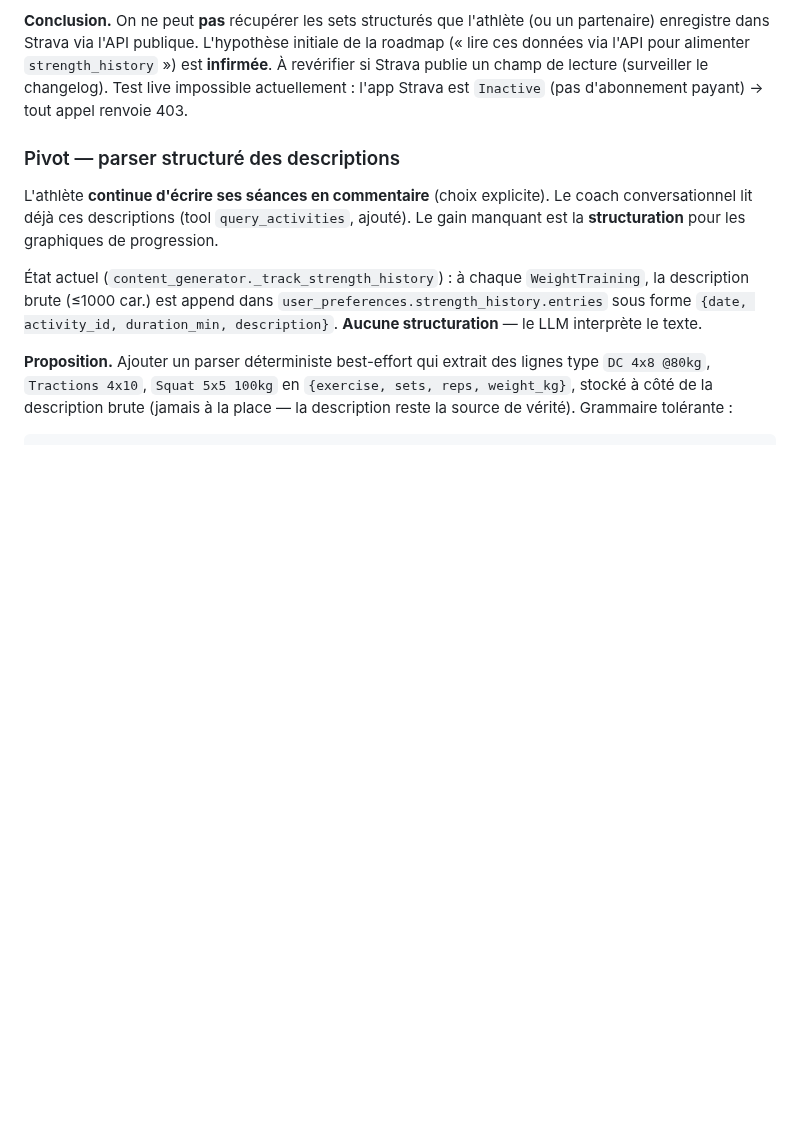
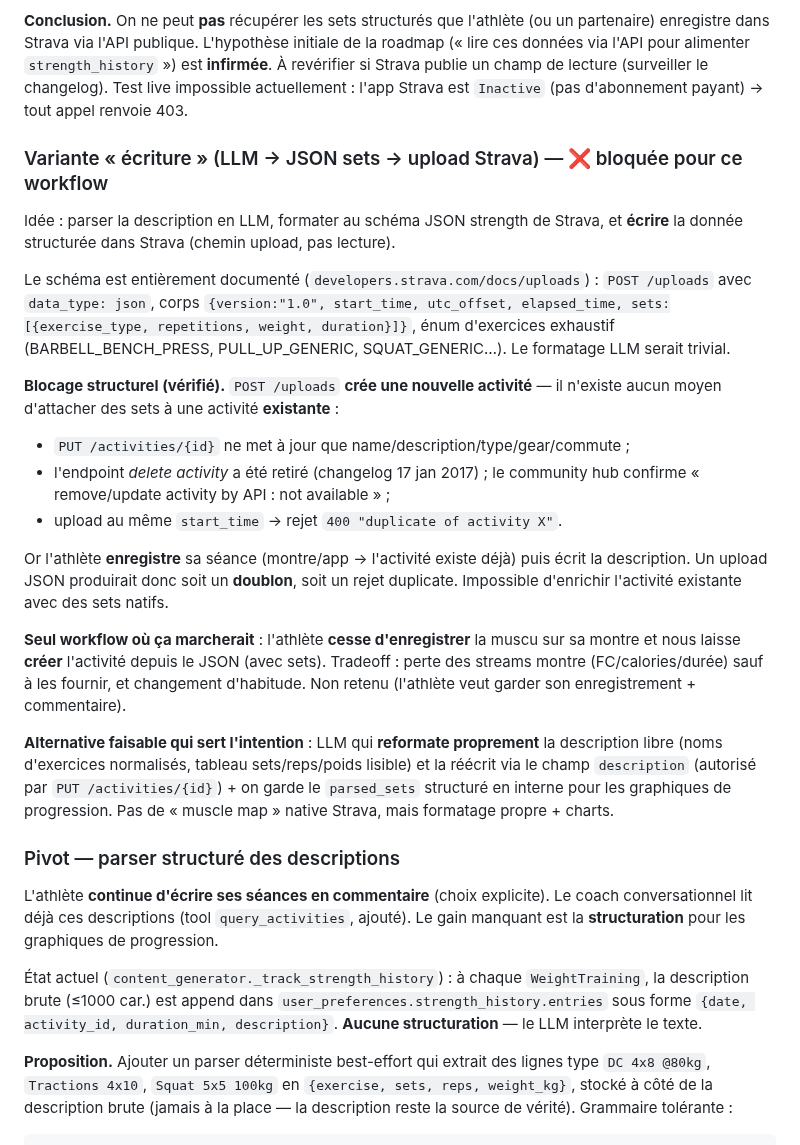
Before and after one commit to el-pedrito/strava-ai-boost, a Markdown page: docs/design/short-term-improvements.md, the part around the change. GitHub-like rendering; blank space fills up the shorter version.

Commit message:
docs(spec): analyze LLM->JSON->Strava upload write-back (blocked: uploads create new activities, no add-sets-to-existing endpoint)

```diff
--- a/docs/design/short-term-improvements.md
+++ b/docs/design/short-term-improvements.md
@@ -44,6 +44,39 @@ la roadmap (« lire ces données via l'API pour alimenter `strength_history` »)
 **infirmée**. À revérifier si Strava publie un champ de lecture (surveiller le
 changelog). Test live impossible actuellement : l'app Strava est `Inactive` (pas
 d'abonnement payant) → tout appel renvoie 403.
+
+### Variante « écriture » (LLM → JSON sets → upload Strava) — ❌ bloquée pour ce workflow
+
+Idée : parser la description en LLM, formater au schéma JSON strength de Strava,
+et **écrire** la donnée structurée dans Strava (chemin upload, pas lecture).
+
+Le schéma est entièrement documenté (`developers.strava.com/docs/uploads`) :
+`POST /uploads` avec `data_type: json`, corps `{version:"1.0", start_time,
+utc_offset, elapsed_time, sets:[{exercise_type, repetitions, weight, duration}]}`,
+énum d'exercices exhaustif (BARBELL_BENCH_PRESS, PULL_UP_GENERIC, SQUAT_GENERIC…).
+Le formatage LLM serait trivial.
+
+**Blocage structurel (vérifié).** `POST /uploads` **crée une nouvelle activité** —
+il n'existe aucun moyen d'attacher des sets à une activité **existante** :
+- `PUT /activities/{id}` ne met à jour que name/description/type/gear/commute ;
+- l'endpoint *delete activity* a été retiré (changelog 17 jan 2017) ; le community
+  hub confirme « remove/update activity by API : not available » ;
+- upload au même `start_time` → rejet `400 "duplicate of activity X"`.
+
+Or l'athlète **enregistre** sa séance (montre/app → l'activité existe déjà) puis
+écrit la description. Un upload JSON produirait donc soit un **doublon**, soit un
+rejet duplicate. Impossible d'enrichir l'activité existante avec des sets natifs.
+
+**Seul workflow où ça marcherait** : l'athlète **cesse d'enregistrer** la muscu sur
+sa montre et nous laisse **créer** l'activité depuis le JSON (avec sets). Tradeoff :
+perte des streams montre (FC/calories/durée) sauf à les fournir, et changement
+d'habitude. Non retenu (l'athlète veut garder son enregistrement + commentaire).
+
+**Alternative faisable qui sert l'intention** : LLM qui **reformate proprement** la
+description libre (noms d'exercices normalisés, tableau sets/reps/poids lisible) et
+la réécrit via le champ `description` (autorisé par `PUT /activities/{id}`) + on
+garde le `parsed_sets` structuré en interne pour les graphiques de progression.
+Pas de « muscle map » native Strava, mais formatage propre + charts.
 
 ### Pivot — parser structuré des descriptions
 
```
